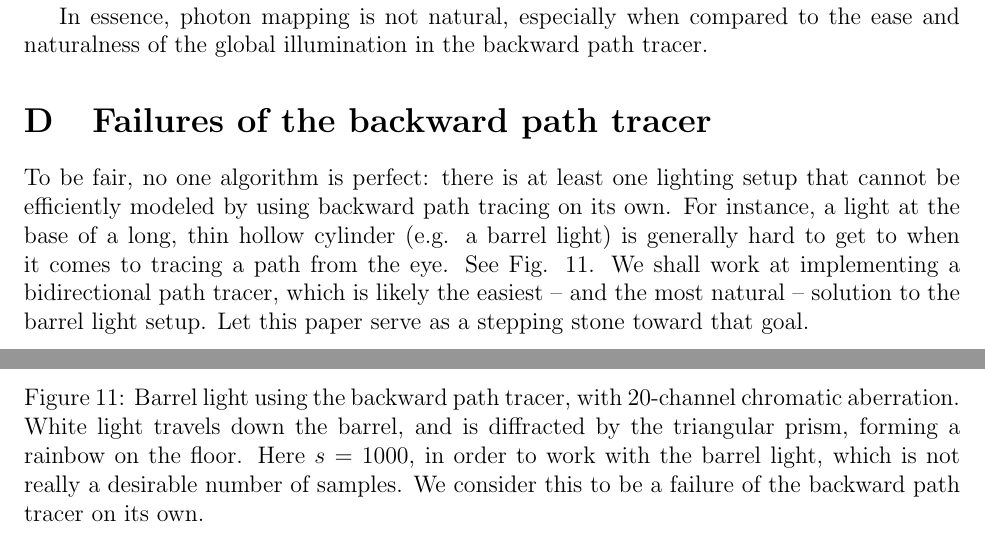
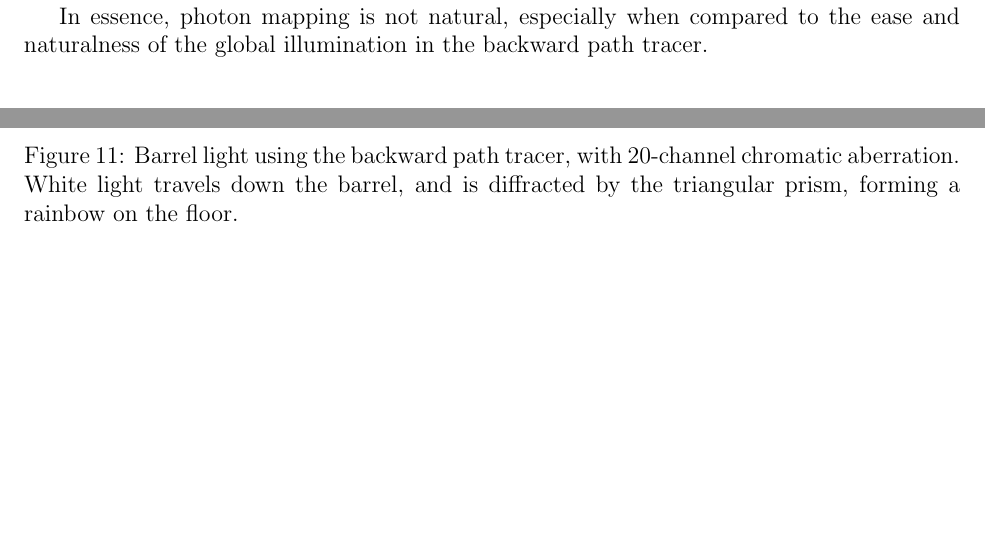
Before and after one commit to sjhalayka/cornell_box_textured, a LaTeX paper (caustics/caustics.tex): two parts of pages 5 and 16 of 16, joined at a grey line, cut so that both start at the same text, the shorter picture padded with empty space. Compiled offline with pdfLaTeX.

Commit message:
Add files via upload

```diff
--- a/caustics/caustics.tex
+++ b/caustics/caustics.tex
@@ -260,14 +259,6 @@ In essence, photon mapping is not natural, especially when compared to the ease
 
 
 
-
-
-\section{Failures of the backward path tracer}
-To be fair, no one algorithm is perfect: there is at least one lighting setup that cannot be efficiently modeled by using backward path tracing on its own.
-For instance, a light at the base of a long, thin hollow cylinder (e.g. a barrel light) is generally hard to get to when it comes to tracing a path from the eye.
-See Fig. 11.
-We shall work at implementing a bidirectional path tracer, which is likely the easiest -- and the most natural -- solution to the barrel light setup.
-Let this paper serve as a stepping stone toward that goal.
 
 
 
@@ -450,8 +441,6 @@ $s = 25$.
   \includegraphics[width = 6 in]{fig11.png}
   \caption{ Barrel light using the backward path tracer, with 20-channel chromatic aberration.
 White light travels down the barrel, and is diffracted by the triangular prism, forming a rainbow on the floor.
-Here $s = 1000$, in order to work with the barrel light, which is not really a desirable number of samples.
-We consider this to be a failure of the backward path tracer on its own.
 }
 \end{figure}
 
```
Also changed, not shown: caustics/caustics.tex (5 more changed lines).
